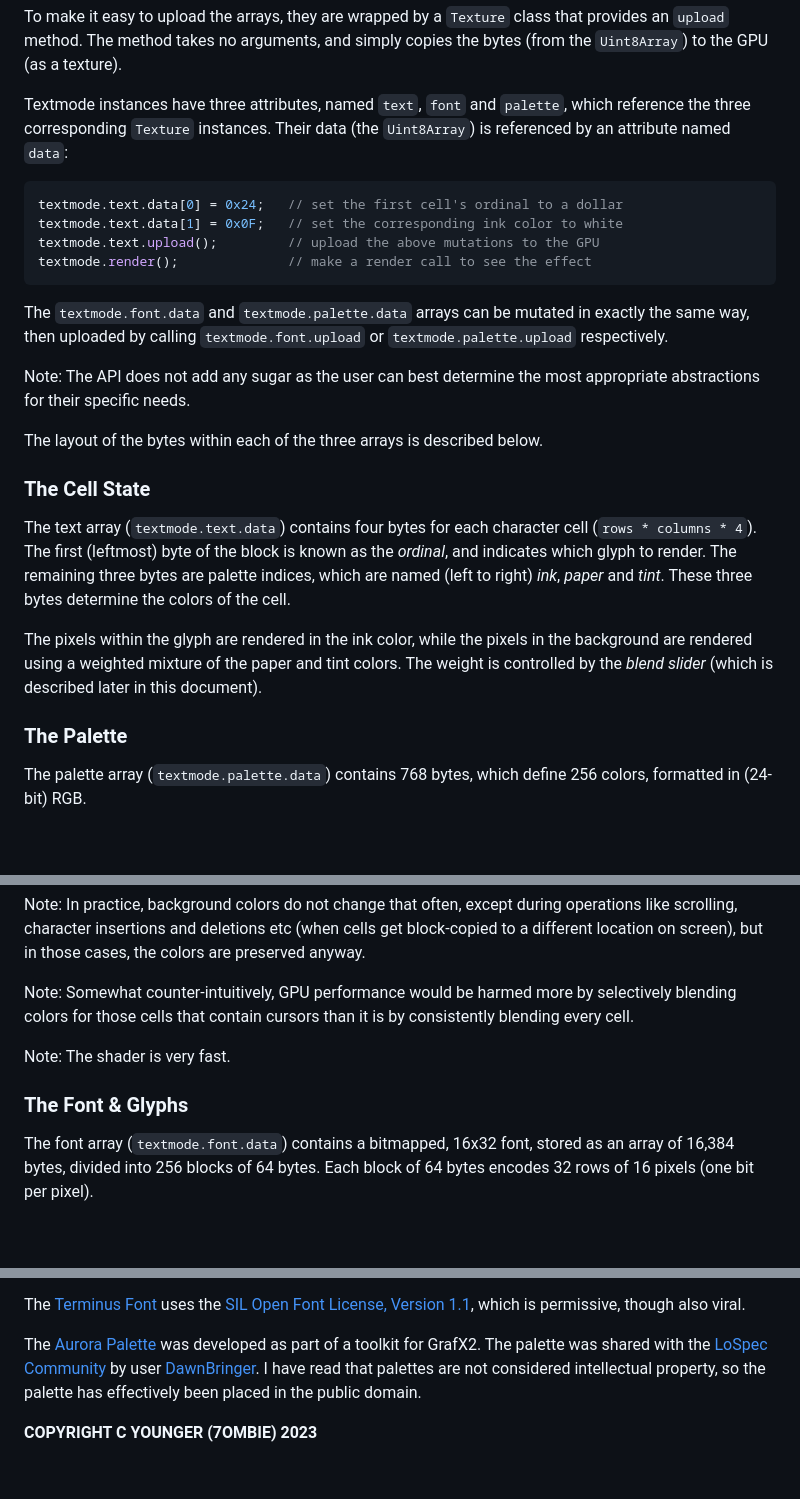
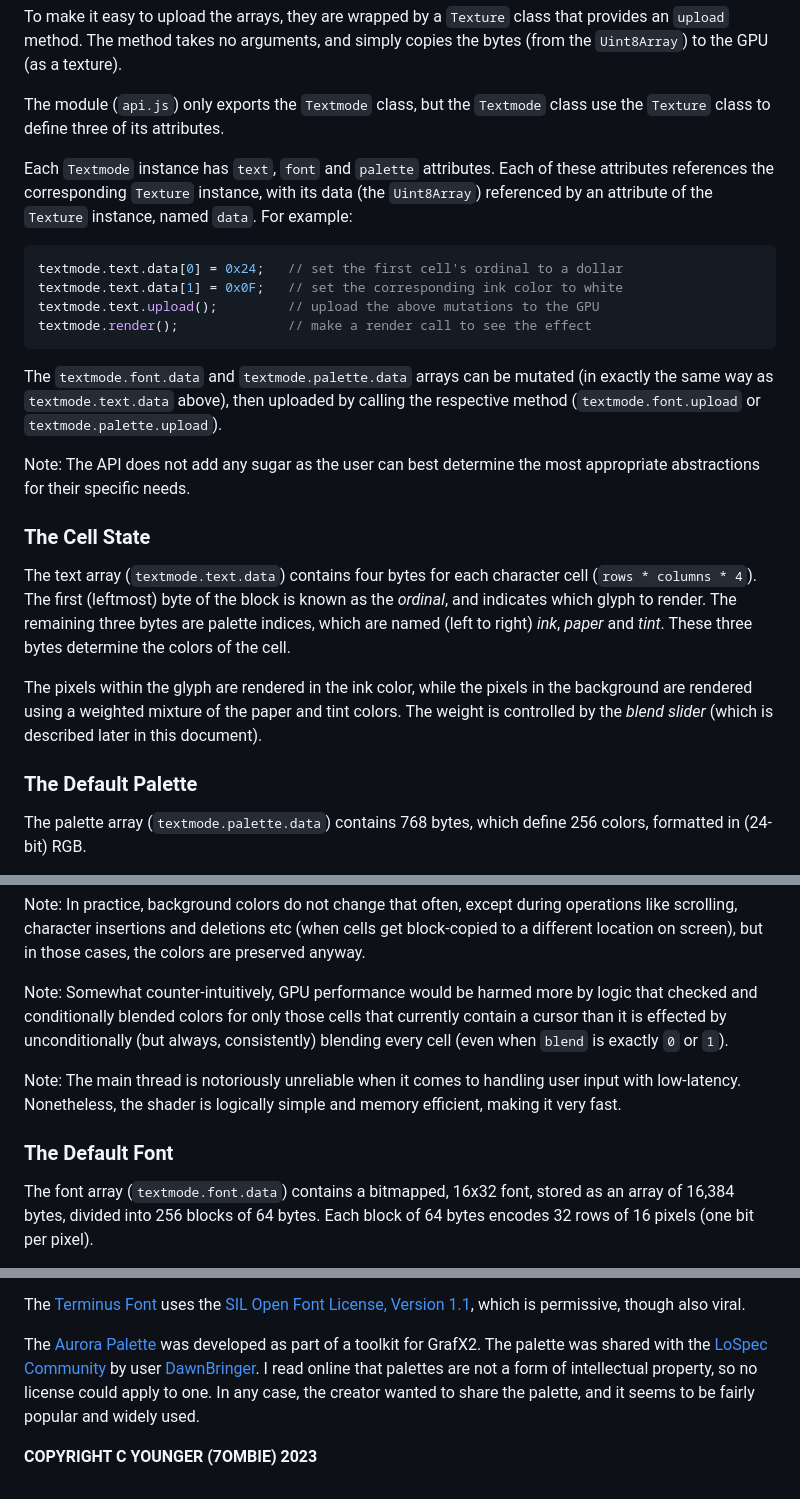
Before and after one commit to 7ombie/textmode, a Markdown page: README.md, 3 parts joined by grey strips. Rendered like a GitHub page; blank space fills up the shorter version.

Commit message:
Improved README some more.

````diff
--- a/README.md
+++ b/README.md
@@ -56,9 +56,13 @@ To make it easy to upload the arrays, they are wrapped by a `Texture` class
 that provides an `upload` method. The method takes no arguments, and simply
 copies the bytes (from the `Uint8Array`) to the GPU (as a texture).
 
-Textmode instances have three attributes, named `text`, `font` and `palette`,
-which reference the three corresponding `Texture` instances. Their data (the
-`Uint8Array`) is referenced by an attribute named `data`:
+The module (`api.js`) only exports the `Textmode` class, but the `Textmode`
+class use the `Texture` class to define three of its attributes.
+
+Each `Textmode` instance has `text`, `font` and `palette` attributes. Each
+of these attributes references the corresponding `Texture` instance, with
+its data (the `Uint8Array`) referenced by an attribute of the `Texture`
+instance, named `data`. For example:
 
 ``` js
 textmode.text.data[0] = 0x24;   // set the first cell's ordinal to a dollar
@@ -67,14 +71,12 @@ textmode.text.upload();         // upload the above mutations to the GPU
 textmode.render();              // make a render call to see the effect
 ```
 
-The `textmode.font.data` and `textmode.palette.data` arrays can be mutated in
-exactly the same way, then uploaded by calling `textmode.font.upload` or
-`textmode.palette.upload` respectively.
+The `textmode.font.data` and `textmode.palette.data` arrays can be mutated (in
+exactly the same way as `textmode.text.data` above), then uploaded by calling
+the respective method (`textmode.font.upload` or `textmode.palette.upload`).
 
 Note: The API does not add any sugar as the user can best determine the most
 appropriate abstractions for their specific needs.
-
-The layout of the bytes within each of the three arrays is described below.
 
 
 ### The Cell State
@@ -91,7 +93,7 @@ colors. The weight is controlled by the *blend slider* (which is described
 later in this document).
 
 
-### The Palette
+### The Default Palette
 
 The palette array (`textmode.palette.data`) contains 768 bytes, which define
 256 colors, formatted in (24-bit) RGB.
@@ -150,13 +152,16 @@ get block-copied to a different location on screen), but in those cases, the
 colors are preserved anyway.
 
 Note: Somewhat counter-intuitively, GPU performance would be harmed more by
-selectively blending colors for those cells that contain cursors than it is
-by consistently blending every cell.
+logic that checked and conditionally blended colors for only those cells that
+currently contain a cursor than it is effected by unconditionally (but always,
+consistently) blending every cell (even when `blend` is exactly `0` or `1`).
 
-Note: The shader is very fast.
+Note: The main thread is notoriously unreliable when it comes to handling user
+input with low-latency. Nonetheless, the shader is logically simple and memory
+efficient, making it very fast.
 
 
-### The Font & Glyphs
+### The Default Font
 
 The font array (`textmode.font.data`) contains a bitmapped, 16x32 font,
 stored as an array of 16,384 bytes, divided into 256 blocks of 64 bytes.
@@ -195,8 +200,9 @@ which is permissive, though also viral.
 
 The [Aurora Palette][1] was developed as part of a toolkit for GrafX2. The
 palette was shared with the [LoSpec Community][5] by user [DawnBringer][6].
-I have read that palettes are not considered intellectual property, so the
-palette has effectively been placed in the public domain.
+I read online that palettes are not a form of intellectual property, so no
+license could apply to one. In any case, the creator wanted to share the
+palette, and it seems to be fairly popular and widely used.
 
 **COPYRIGHT C YOUNGER (7OMBIE) 2023**
 
````
